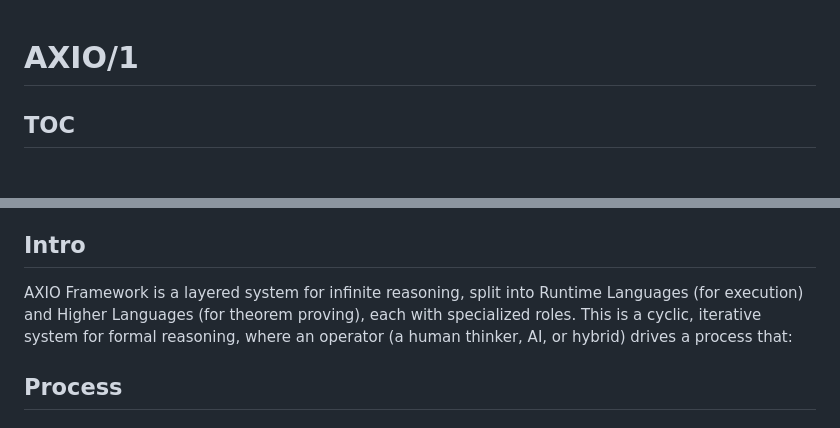
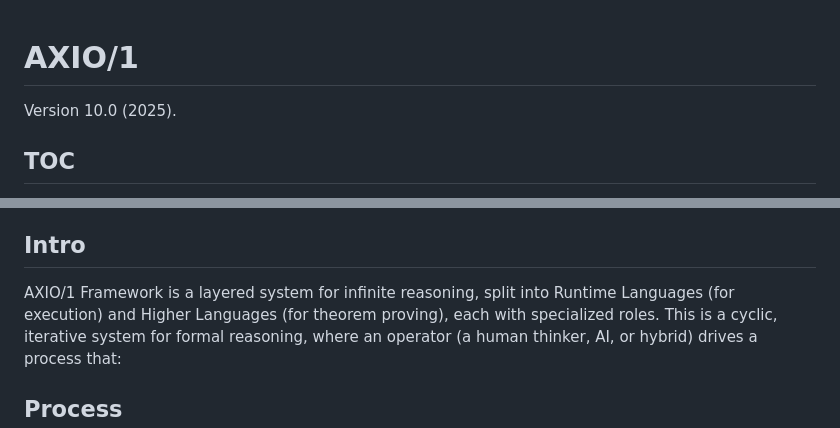
Before and after one commit to groupoid/monography, a Markdown page: README.md, 2 parts joined by grey strips. Rendered like a GitHub page.

```diff
--- a/README.md
+++ b/README.md
@@ -1,5 +1,7 @@
 AXIO/1
 ======
+
+Version 10.0 (2025).
 
 ## TOC
 
@@ -14,7 +16,7 @@ AXIO/1
 
 ## Intro
 
-AXIO Framework is a layered system for infinite reasoning, split into Runtime Languages (for execution)
+AXIO/1 Framework is a layered system for infinite reasoning, split into Runtime Languages (for execution)
 and Higher Languages (for theorem proving), each with specialized roles. This is a cyclic, iterative system
 for formal reasoning, where an operator (a human thinker, AI, or hybrid) drives a process that:
 
```
